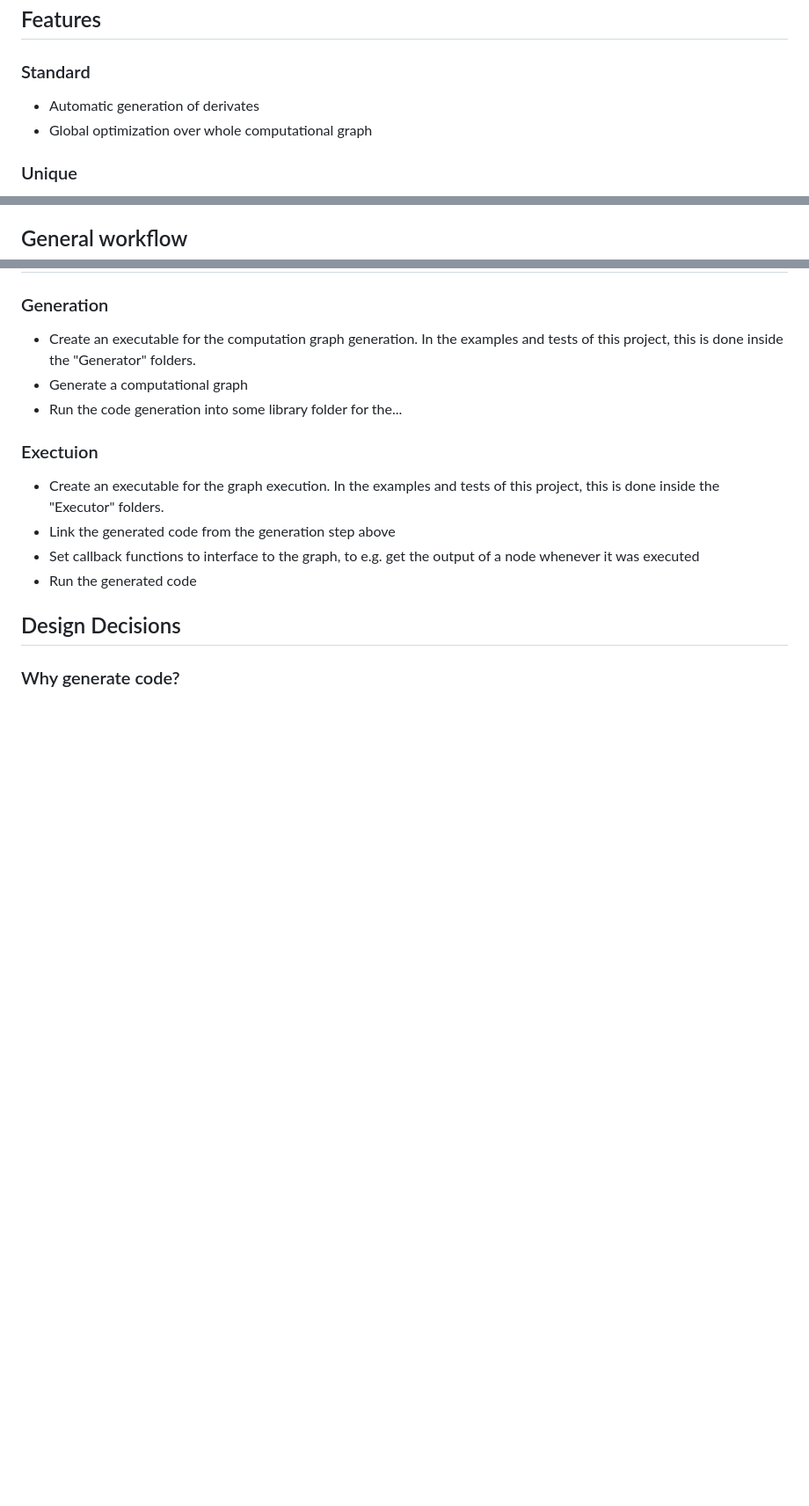
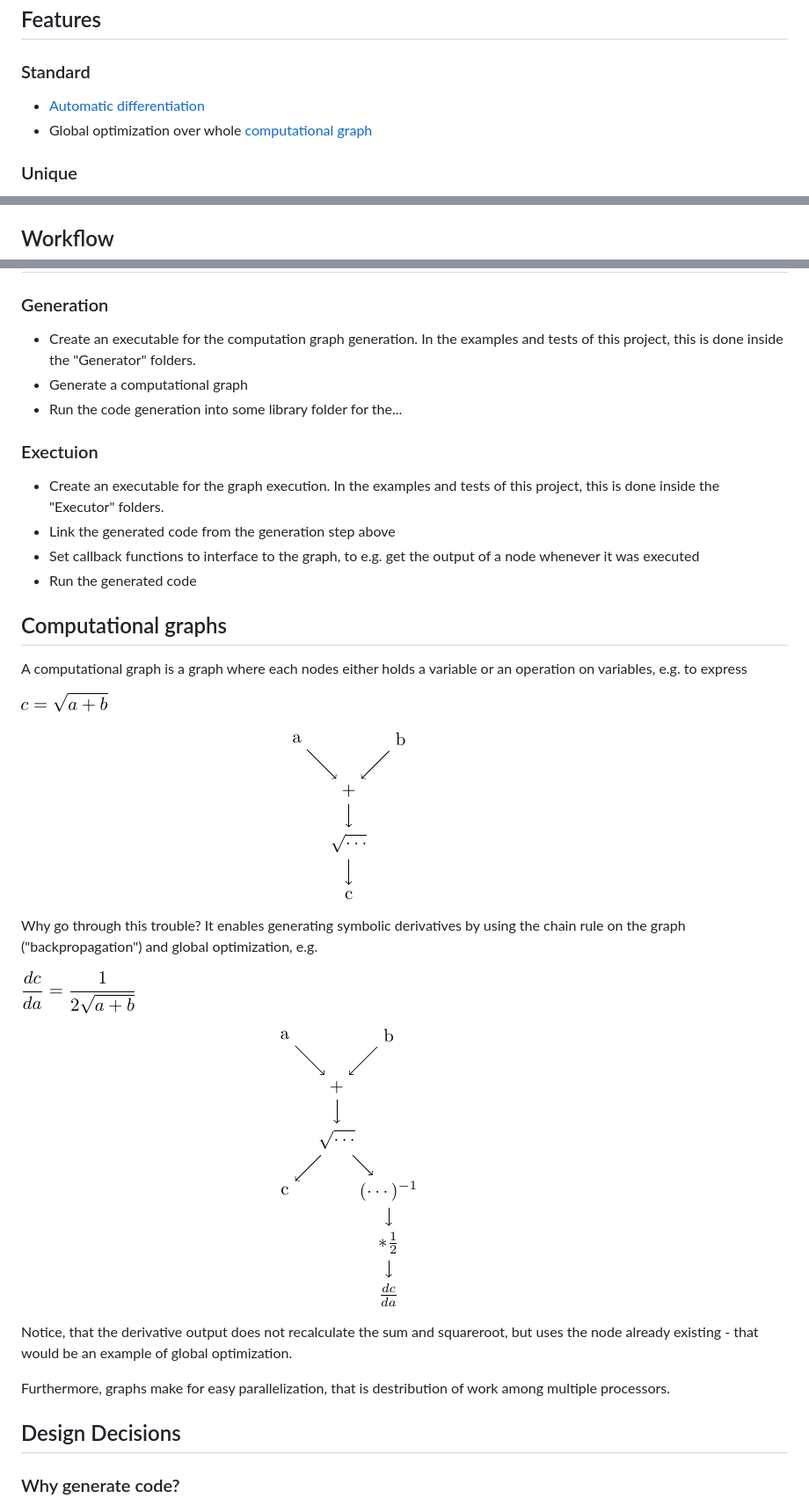
Before and after one commit to siquus/dac, a Markdown page: README.md, 3 parts joined by grey strips. Shown at 88% size. GitHub-like rendering; pictures changed too: Documentation/TexPictures/SquareRootAplusB.png (added), Documentation/TexPictures/SquareRootAplusBDerivative.png (added); blank space fills up the shorter version.

Commit message:
Generate pictures for documentation

```diff
--- a/README.md
+++ b/README.md
@@ -44,7 +20,7 @@ If only a few dozen vector/matrix operations in a couple of dimensions is requir
 ## Features
 ### Standard
-- Automatic generation of derivates
-- Global optimization over whole computational graph
+- [Automatic differentiation](https://en.wikipedia.org/wiki/Automatic_differentiation)
+- Global optimization over whole [computational graph](#computationalgraphs)
 
 ### Unique
 - Everything is a n-Tensor, greatly simplifying derivative handling. In particular, it enables taking more than the first derivative in a consistent fashion, e.g. derivative of a 2-Tensor = Matrix is a 3-Tensor: If A_ij(x_k) is the matrix depending on the vector x_k, then dA_ij / dx_k = B_kij, dB_kij / dx_l = C_lkij, ...
@@ -54,6 +30,7 @@ If only a few dozen vector/matrix operations in a couple of dimensions is requir
 - The generatated code which performs the actual computations use C-Code only with no external libraries and may thus be run on any hardware
 
-## General workflow
+<a name="workflow"></a>
+## Workflow
 ### Generation
 * Create an executable for the computation graph generation. In the examples and tests of this project, this is done inside the "Generator" folders.
 * Generate a computational graph
@@ -65,3 +42,17 @@ If only a few dozen vector/matrix operations in a couple of dimensions is requir
 * Set callback functions to interface to the graph, to e.g. get the output of a node whenever it was executed
 * Run the generated code
 
+<a name="computationalgraphs"></a>
+## Computational graphs
+A computational graph is a graph where each nodes either holds a variable or an operation on variables, e.g. to express
+
+![alt text](Documentation/TexPictures/SquareRootAplusB.png "SquareRoot(a+b)")
+
+Why go through this trouble? It enables generating symbolic derivatives by using the chain rule on the graph ("backpropagation") and global optimization, e.g.
+
+![alt text](Documentation/TexPictures/SquareRootAplusBDerivative.png "dSquareRoot(a+b)da")
+
+Notice, that the derivative output does not recalculate the sum and squareroot, but uses the node already existing - that would be an example of global optimization.
+
+Furthermore, graphs make for easy parallelization, that is destribution of work among multiple processors.
+
```
Also changed, not shown: other parts of README.md (+19 -41 lines), Documentation/TexPictures/README.md (added, +9 -0 lines), Examples/SolarSystem/README.md (+5 -1 lines), Documentation/TexPictures/SolarSystemEoM.png (added), 5 other files.
